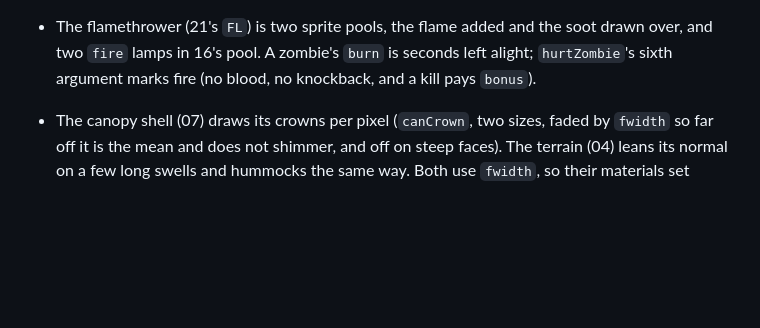
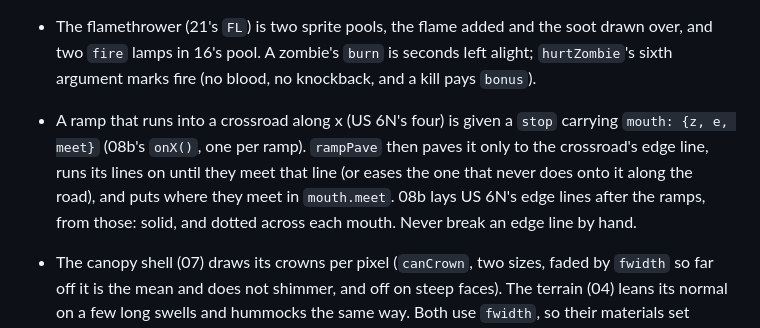
Before and after one commit to a-better-internet/rest-area, a Markdown page: CLAUDE.md, the part around the change. Rendered like a GitHub page; blank space fills up the shorter version.

```diff
--- a/CLAUDE.md
+++ b/CLAUDE.md
@@ -467,6 +467,13 @@ No lettering touches or runs past the edge of its board or its border.
   soot drawn over, and two `fire` lamps in 16's pool. A zombie's `burn` is
   seconds left alight; `hurtZombie`'s sixth argument marks fire (no blood,
   no knockback, and a kill pays `bonus`).
+- A ramp that runs into a crossroad along x (US 6N's four) is given a
+  `stop` carrying `mouth: {z, e, meet}` (08b's `onX()`, one per ramp).
+  `rampPave` then paves it only to the crossroad's edge line, runs its
+  lines on until they meet that line (or eases the one that never does
+  onto it along the road), and puts where they meet in `mouth.meet`. 08b
+  lays US 6N's edge lines after the ramps, from those: solid, and dotted
+  across each mouth. Never break an edge line by hand.
 - The canopy shell (07) draws its crowns per pixel (`canCrown`, two sizes,
   faded by `fwidth` so far off it is the mean and does not shimmer, and off
   on steep faces). The terrain (04) leans its normal on a few long swells
```
Also changed, not shown: README.md (+20 -7 lines).
